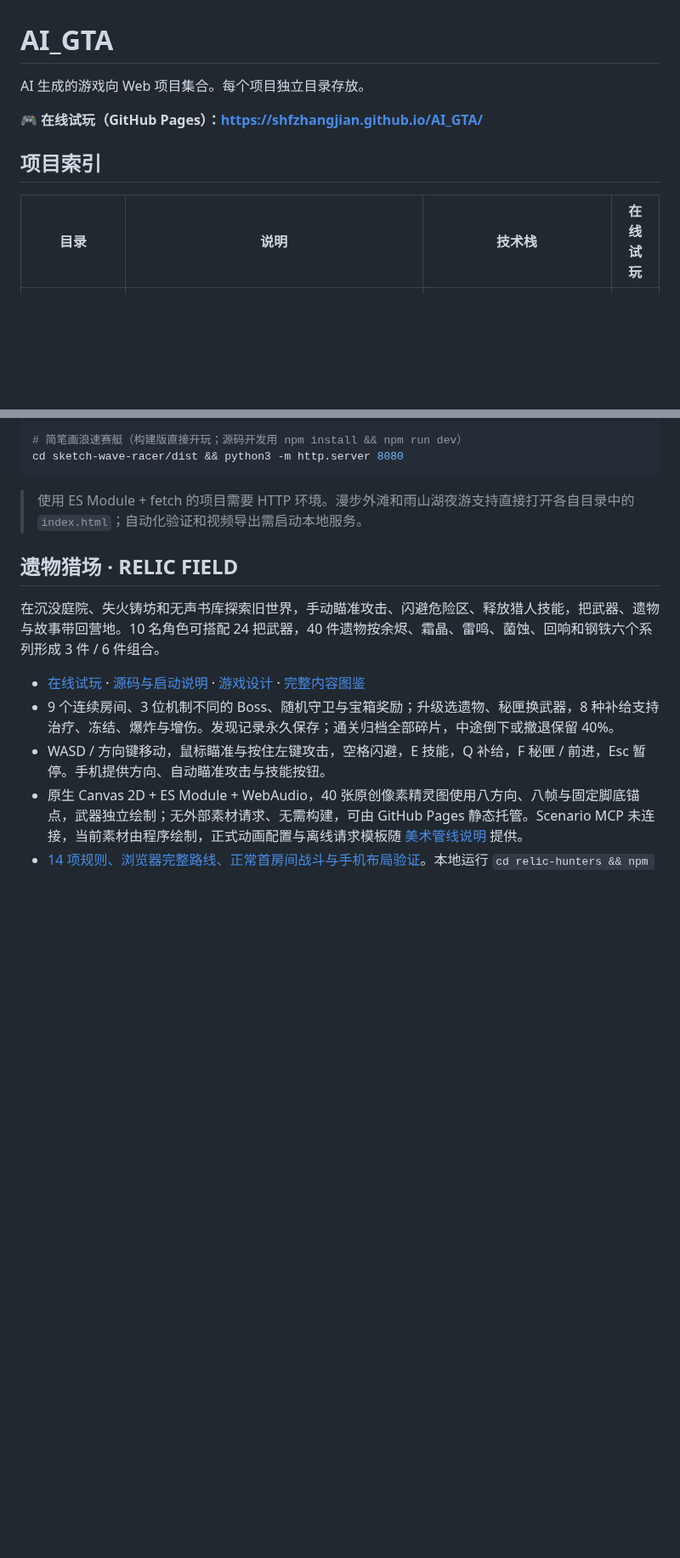
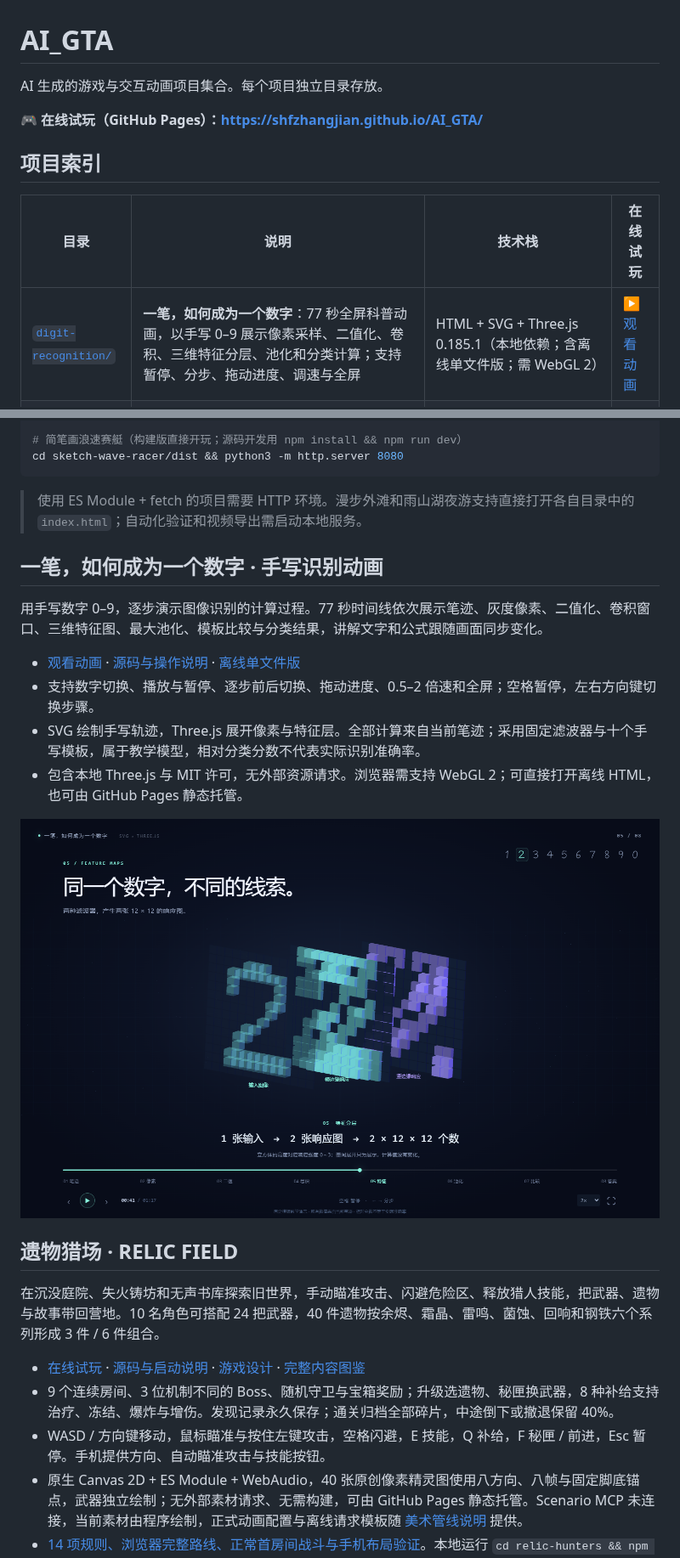
Before and after one commit to shfzhangjian/AI_GTA, a Markdown page: README.md, 2 parts joined by grey strips. Shown at 85% size. Drawn GitHub-style; pictures changed too: digit-recognition/film-4.png (added); blank space fills up the shorter version.

Commit message:
Publish handwritten digit recognition animation and catalog links

````diff
--- a/README.md
+++ b/README.md
@@ -1,6 +1,6 @@
 # AI_GTA
 
-AI 生成的游戏向 Web 项目集合。每个项目独立目录存放。
+AI 生成的游戏与交互动画项目集合。每个项目独立目录存放。
 
 **🎮 在线试玩（GitHub Pages）：<https://shfzhangjian.github.io/AI_GTA/>**
 
@@ -8,6 +8,7 @@ AI 生成的游戏向 Web 项目集合。每个项目独立目录存放。
 
 | 目录 | 说明 | 技术栈 | 在线试玩 |
 | --- | --- | --- | --- |
+| [`digit-recognition/`](./digit-recognition/) | **一笔，如何成为一个数字**：77 秒全屏科普动画，以手写 0–9 展示像素采样、二值化、卷积、三维特征分层、池化和分类计算；支持暂停、分步、拖动进度、调速与全屏 | HTML + SVG + Three.js 0.185.1（本地依赖；含离线单文件版；需 WebGL 2） | [▶ 观看动画](https://shfzhangjian.github.io/AI_GTA/digit-recognition/) |
 | [`relic-hunters/`](./relic-hunters/) | **遗物猎场 · RELIC FIELD**：废墟寻宝主题的等距像素动作肉鸽，10 名角色、24 把武器、40 件遗物、8 种补给、六系组合、9 个房间与 3 位 Boss；手动攻击、闪避、技能、随机奖励和永久收藏图鉴，支持键鼠与触屏 | HTML + 原生 ES Module + Canvas 2D + WebAudio（本地八方向像素素材、零运行依赖、零构建） | [◇ 进入遗迹](https://shfzhangjian.github.io/AI_GTA/relic-hunters/) |
 | [`neon-breakout/`](./neon-breakout/) | **霓城突围**：中文 3D 跑酷射击，三位中文英雄、六章闯关、增益门、武器升级、巨型首领与无尽挑战；卷发连帽衫主角和破衣绿色怪物，支持键盘与手机触屏 | HTML + Three.js + 原生 ES Module + WebAudio（本地依赖、零构建、无需外部素材服务） | [⚡ 开始突围](https://shfzhangjian.github.io/AI_GTA/neon-breakout/) |
 | [`sunfall/`](./sunfall/) | **落日协议 · SUNFALL**：1 名玩家与 11 名 AI 对手的 3D 海岛大逃杀，空降、搜刮装备、三类枪械、风暴安全区、AI 寻路与交战，支持键鼠和触屏 | HTML + Three.js r180 + 原生 ES Module + WebAudio（零构建；Python 本地服务；角色首次从官方来源获取） | [🪂 本地启动说明](./sunfall/README.md#本地启动) |
@@ -153,6 +158,17 @@ cd sketch-wave-racer/dist && python3 -m http.server 8080
 ```
 
 > 使用 ES Module + fetch 的项目需要 HTTP 环境。漫步外滩和雨山湖夜游支持直接打开各自目录中的 `index.html`；自动化验证和视频导出需启动本地服务。
+
+## 一笔，如何成为一个数字 · 手写识别动画
+
+用手写数字 0–9，逐步演示图像识别的计算过程。77 秒时间线依次展示笔迹、灰度像素、二值化、卷积窗口、三维特征图、最大池化、模板比较与分类结果，讲解文字和公式跟随画面同步变化。
+
+- [观看动画](https://shfzhangjian.github.io/AI_GTA/digit-recognition/) · [源码与操作说明](./digit-recognition/README.md) · [离线单文件版](https://shfzhangjian.github.io/AI_GTA/digit-recognition/digit-recognition.html)
+- 支持数字切换、播放与暂停、逐步前后切换、拖动进度、0.5–2 倍速和全屏；空格暂停，左右方向键切换步骤。
+- SVG 绘制手写轨迹，Three.js 展开像素与特征层。全部计算来自当前笔迹；采用固定滤波器与十个手写模板，属于教学模型，相对分类分数不代表实际识别准确率。
+- 包含本地 Three.js 与 MIT 许可，无外部资源请求。浏览器需支持 WebGL 2；可直接打开离线 HTML，也可由 GitHub Pages 静态托管。
+
+![手写数字识别动画：输入图像与两张三维特征响应图](./digit-recognition/film-4.png)
 
 ## 遗物猎场 · RELIC FIELD
 
````
Also changed, not shown: other parts of README.md (+4 -0 lines), digit-recognition/README.md (added, +47 -0 lines), 12 other files.
